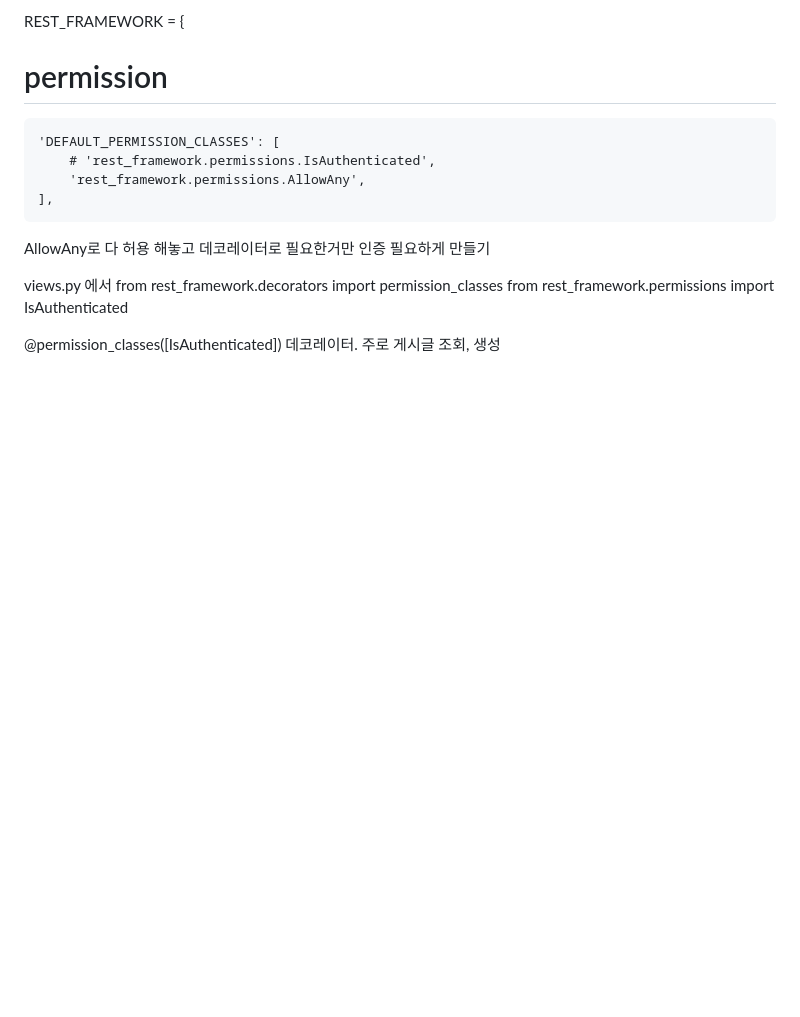
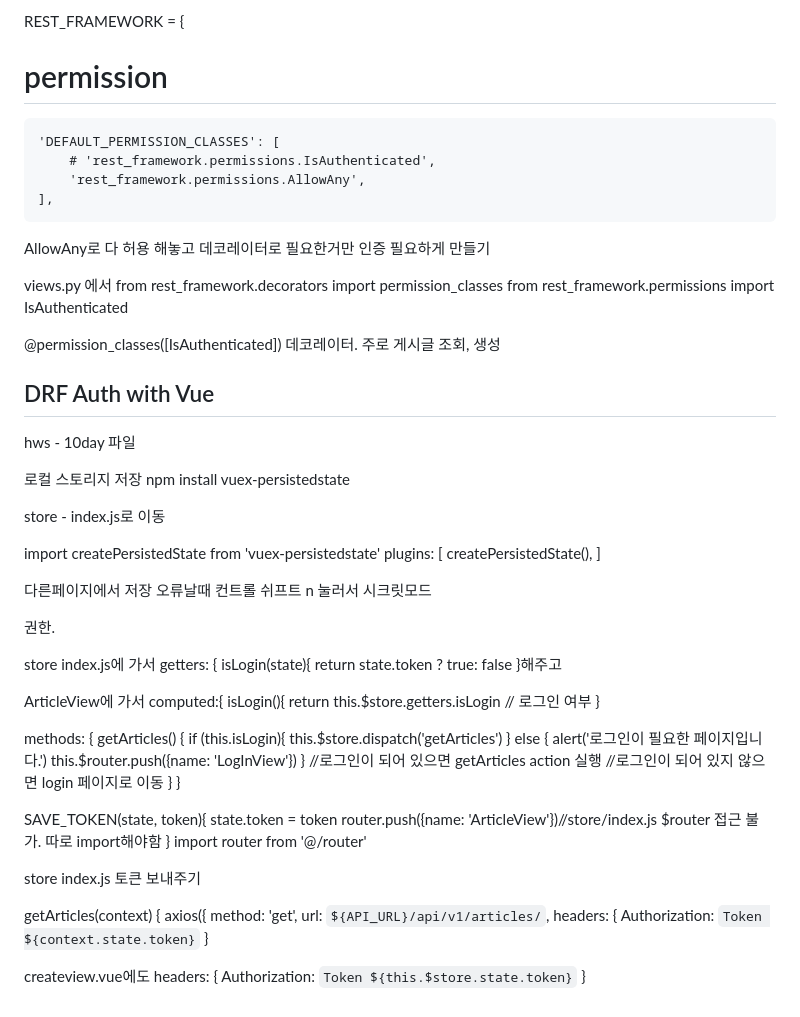
Before and after one commit to JJaeBeom/TIL_, a Markdown page: Vue/10.DRFwithAuth.md, the part around the change. GitHub-like rendering; blank space fills up the shorter version.

```diff
--- a/Vue/10.DRFwithAuth.md
+++ b/Vue/10.DRFwithAuth.md
@@ -119,3 +119,71 @@ views.py 에서 from rest_framework.decorators import permission_classes
               from rest_framework.permissions import IsAuthenticated
 
 @permission_classes([IsAuthenticated]) 데코레이터. 주로 게시글 조회, 생성
+
+
+
+
+## DRF Auth with Vue
+
+hws - 10day 파일
+
+로컬 스토리지 저장
+npm install vuex-persistedstate
+
+store - index.js로 이동
+
+import createPersistedState from 'vuex-persistedstate'
+plugins: [
+  createPersistedState(),
+]
+
+다른페이지에서 저장 오류날때 컨트롤 쉬프트 n 눌러서 시크릿모드
+
+권한.
+
+store index.js에 가서
+  getters: {
+    isLogin(state){
+      return state.token ? true: false
+    }해주고
+
+ArticleView에 가서
+computed:{
+    isLogin(){
+      return this.$store.getters.isLogin // 로그인 여부
+    }
+
+methods: {
+    getArticles() {
+    if (this.isLogin){
+      this.$store.dispatch('getArticles')
+    } else {
+      alert('로그인이 필요한 페이지입니다.')
+      this.$router.push({name: 'LogInView'})
+    }
+      //로그인이 되어 있으면 getArticles action 실행
+      //로그인이 되어 있지 않으면 login 페이지로 이동
+    }
+  }
+
+
+SAVE_TOKEN(state, token){
+  state.token = token
+  router.push({name: 'ArticleView'})//store/index.js $router 접근 불가. 따로 import해야함
+}
+import router from '@/router'
+
+store index.js 토큰 보내주기
+
+  getArticles(context) {
+    axios({
+      method: 'get',
+      url: `${API_URL}/api/v1/articles/`,
+      headers: {
+        Authorization: `Token ${context.state.token}`
+      }
+
+createview.vue에도
+headers: {
+Authorization: `Token ${this.$store.state.token}`
+}
```
